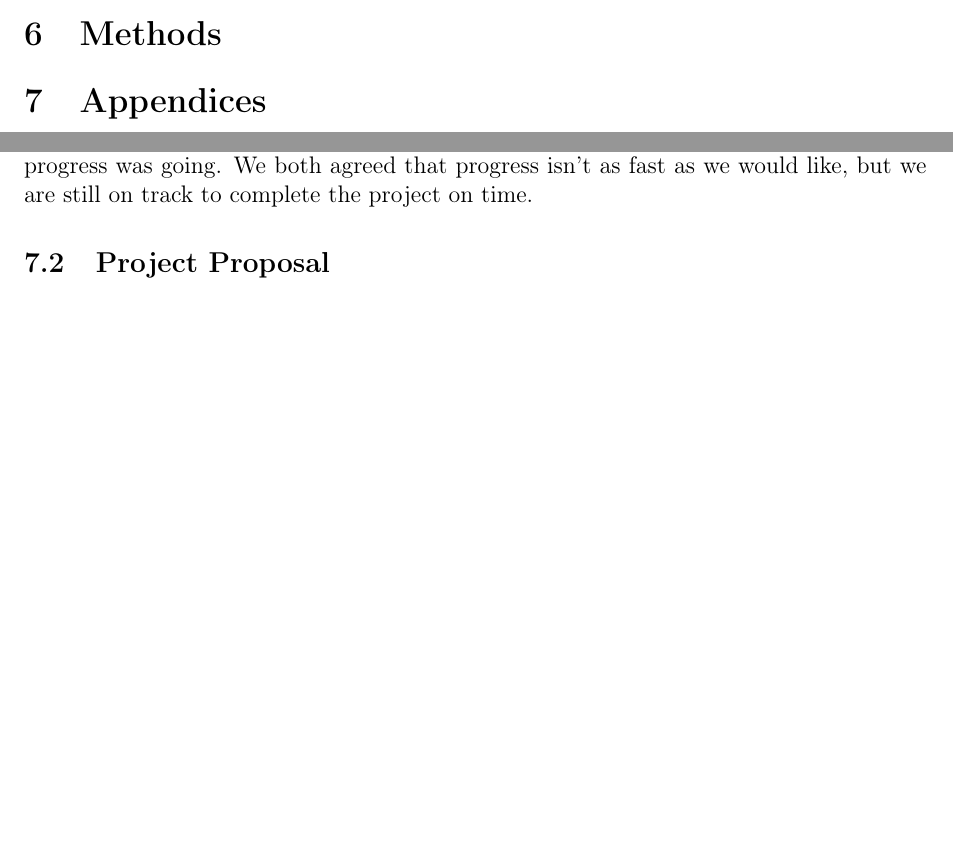
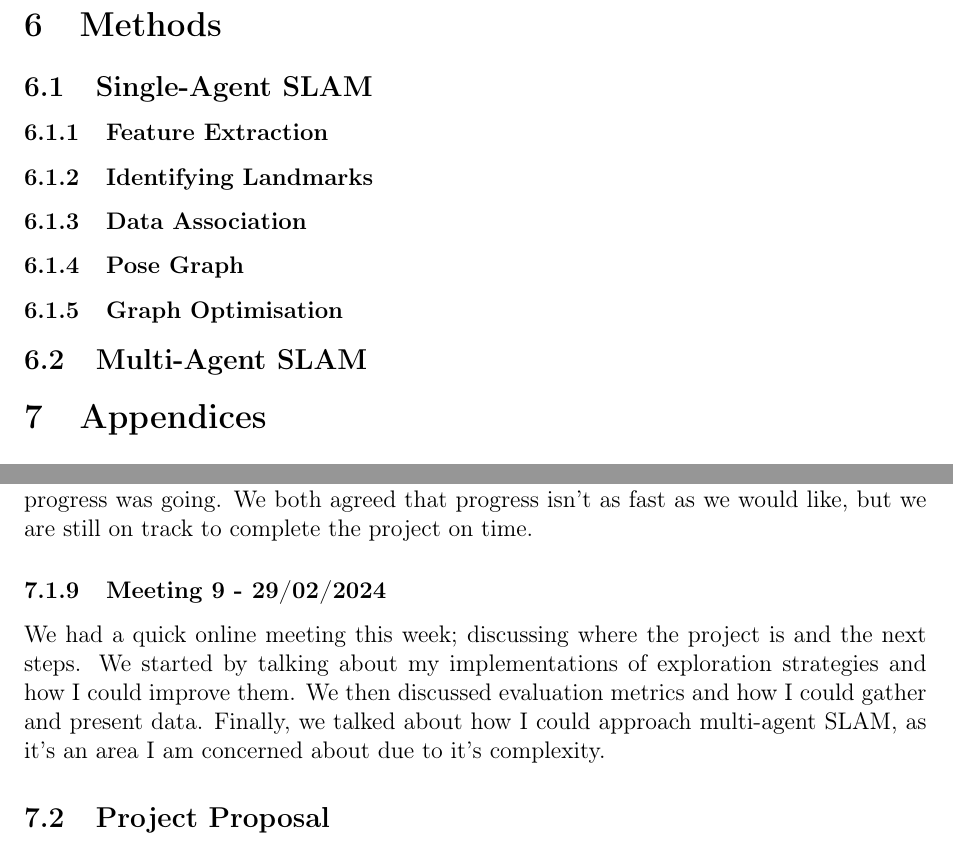
Before and after one commit to CharlieAnthony/Dissertation, a LaTeX document (Reports/FinalReport/FinalReport.tex): two parts of pages 10 and 12 of 17 before the commit and two parts of pages 11 and 12 of 17 after it, joined at a grey line, cut so that both start at the same text, the shorter picture padded with empty space. Compiled offline with pdfLaTeX.

Commit message:
added meeting notes

```diff
--- a/Reports/FinalReport/FinalReport.tex
+++ b/Reports/FinalReport/FinalReport.tex
@@ -324,6 +324,16 @@ of the profession. \\
 
 \section{Methods}
 
+\subsection{Single-Agent SLAM}
+\subsubsection{Feature Extraction}
+\subsubsection{Identifying Landmarks}
+\subsubsection{Data Association}
+\subsubsection{Pose Graph}
+\subsubsection{Graph Optimisation}
+
+
+\subsection{Multi-Agent SLAM}
+
 
 \section{Appendices}
 \subsection{Supervisor Meetings}
@@ -362,6 +372,11 @@ Started with showing my progress on landmark detection and randon walk explorati
 algorithms that could be used, as random walk exploration isn't efficient. We discussed creating some form of wall-avoidance
 navigation, which would be far more efficient. We then reviewed my plan and reflected on how progress was going. We both
 agreed that progress isn't as fast as we would like, but we are still on track to complete the project on time.
+\subsubsection{Meeting 9 - 29/02/2024}
+We had a quick online meeting this week; discussing where the project is and the next steps. We started by talking about
+my implementations of exploration strategies and how I could improve them. We then discussed evaluation metrics and how I
+could gather and present data. Finally, we talked about how I could approach multi-agent SLAM, as it's an area I am concerned
+about due to it's complexity.
 
 \subsection{Project Proposal}
 \includepdf[pages=-]{ProjectProposal.pdf}
```
Also changed, not shown: out/FinalReport.pdf, 2 other files.
